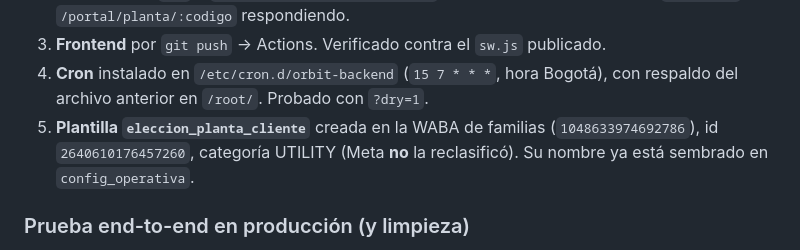
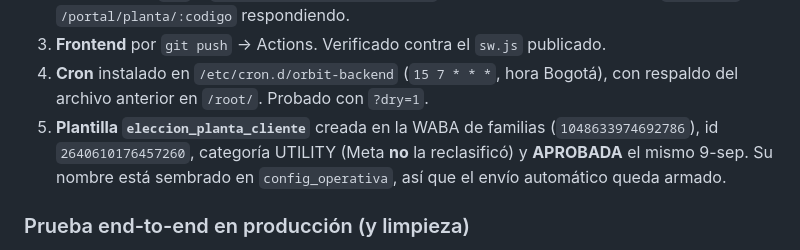
Before and after one commit to contactocaminoalcielo/cacapp, a Markdown page: docs/Eleccion_Planta_Compostaje.md, the part around one of its changes. Drawn GitHub-style.

```diff
--- a/docs/Eleccion_Planta_Compostaje.md
+++ b/docs/Eleccion_Planta_Compostaje.md
@@ -99,7 +99,8 @@ El enlace vive `dias_ventana_portal` días (120 por defecto) desde el envío.
    respaldo del archivo anterior en `/root/`. Probado con `?dry=1`.
 5. **Plantilla `eleccion_planta_cliente`** creada en la WABA de familias
    (`1048633974692786`), id `2640610176457260`, categoría UTILITY (Meta **no** la
-   reclasificó). Su nombre ya está sembrado en `config_operativa`.
+   reclasificó) y **APROBADA** el mismo 9-sep. Su nombre está sembrado en
+   `config_operativa`, así que el envío automático queda armado.
 
 ### Prueba end-to-end en producción (y limpieza)
 
```
Also changed, not shown: other parts of docs/Eleccion_Planta_Compostaje.md (+35 -3 lines).
